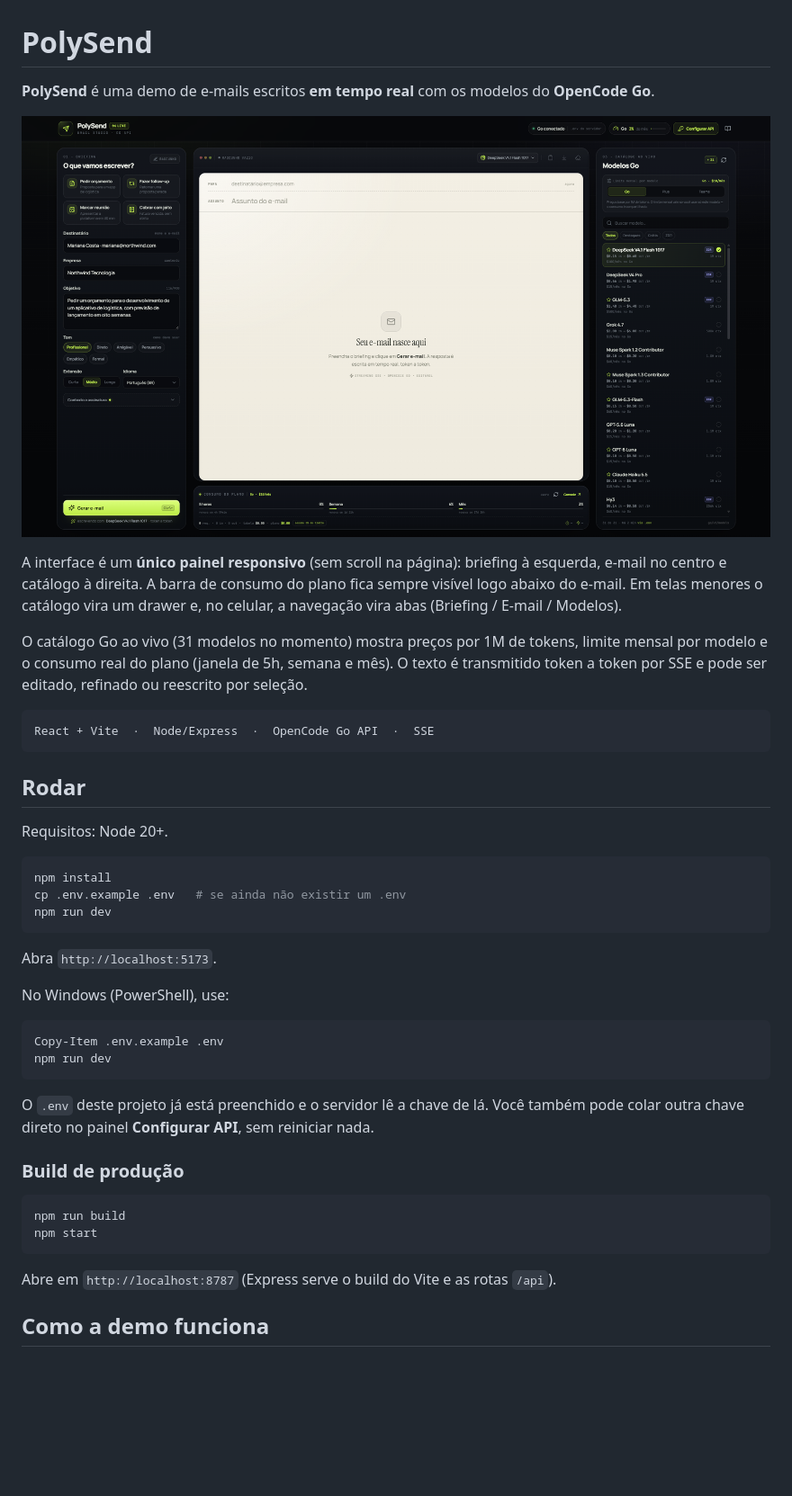
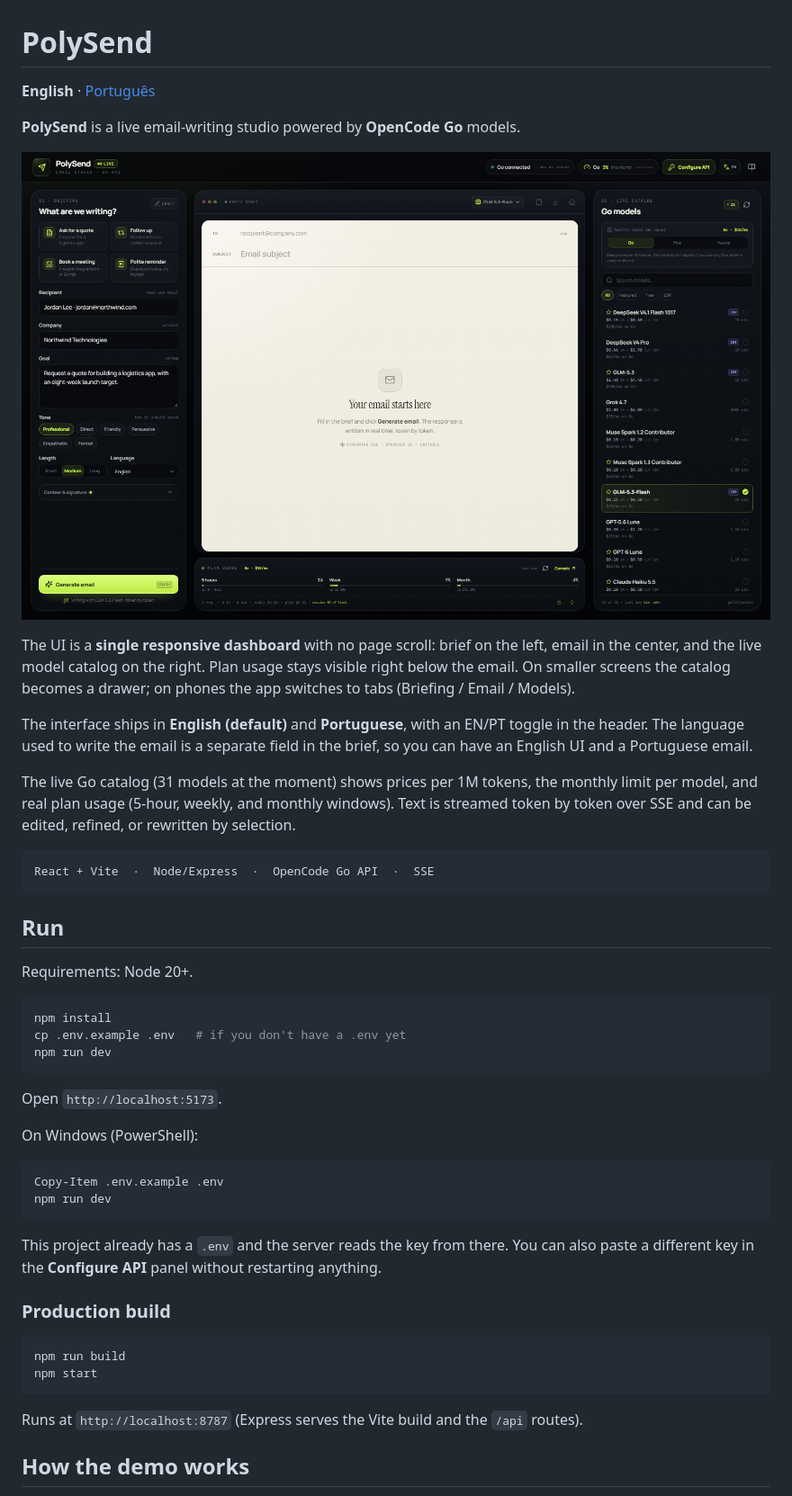
Before and after one commit to MozzieGM/PolySend, a Markdown page: README.md, the part around one of its changes. Shown at 90% size. GitHub-like rendering; pictures changed too: img/preview-en.png (added); blank space fills up the shorter version.

Commit message:
feat: bilingual English/Portuguese UI and docs

````diff
--- a/README.md
+++ b/README.md
@@ -1,52 +1,58 @@
 # PolySend
 
-**PolySend** é uma demo de e-mails escritos **em tempo real** com os modelos do **OpenCode Go**.
+**English** · [Português](README.pt-BR.md)
 
-![Preview do PolySend](img/tela-cheia.png)
+**PolySend** is a live email-writing studio powered by **OpenCode Go** models.
 
-A interface é um **único painel responsivo** (sem scroll na página): briefing à esquerda,
-e-mail no centro e catálogo à direita. A barra de consumo do plano fica sempre visível logo
-abaixo do e-mail. Em telas menores o catálogo vira um drawer e, no celular, a navegação vira
-abas (Briefing / E-mail / Modelos).
+![PolySend preview](img/preview-en.png)
 
-O catálogo Go ao vivo (31 modelos no momento) mostra preços por 1M de tokens, limite mensal por
-modelo e o consumo real do plano (janela de 5h, semana e mês). O texto é transmitido token a
-token por SSE e pode ser editado, refinado ou reescrito por seleção.
+The UI is a **single responsive dashboard** with no page scroll: brief on the left, email in the
+center, and the live model catalog on the right. Plan usage stays visible right below the email.
+On smaller screens the catalog becomes a drawer; on phones the app switches to tabs
+(Briefing / Email / Models).
+
+The interface ships in **English (default)** and **Portuguese**, with an EN/PT toggle in the
+header. The language used to write the email is a separate field in the brief, so you can have
+an English UI and a Portuguese email.
+
+The live Go catalog (31 models at the moment) shows prices per 1M tokens, the monthly limit per
+model, and real plan usage (5-hour, weekly, and monthly windows). Text is streamed token by token
+over SSE and can be edited, refined, or rewritten by selection.
 
 ```
 React + Vite  ·  Node/Express  ·  OpenCode Go API  ·  SSE
 ```
 
-## Rodar
+## Run
 
-Requisitos: Node 20+.
+Requirements: Node 20+.
 
 ```bash
 npm install
-cp .env.example .env   # se ainda não existir um .env
+cp .env.example .env   # if you don't have a .env yet
 npm run dev
 ```
 
-Abra `http://localhost:5173`.
+Open `http://localhost:5173`.
 
-No Windows (PowerShell), use:
+On Windows (PowerShell):
 
 ```powershell
 Copy-Item .env.example .env
 npm run dev
 ```
 
-O `.env` deste projeto já está preenchido e o servidor lê a chave de lá. Você também pode
-colar outra chave direto no painel **Configurar API**, sem reiniciar nada.
+This project already has a `.env` and the server reads the key from there. You can also paste a
+different key in the **Configure API** panel without restarting anything.
 
-### Build de produção
+### Production build
 
 ```bash
 npm run build
 npm start
 ```
 
-Abre em `http://localhost:8787` (Express serve o build do Vite e as rotas `/api`).
+Runs at `http://localhost:8787` (Express serves the Vite build and the `/api` routes).
 
-## Como a demo funciona
+## How the demo works
 
````
Also changed, not shown: other parts of README.md (+87 -81 lines), README.pt-BR.md (added, +170 -0 lines), 17 other files.
